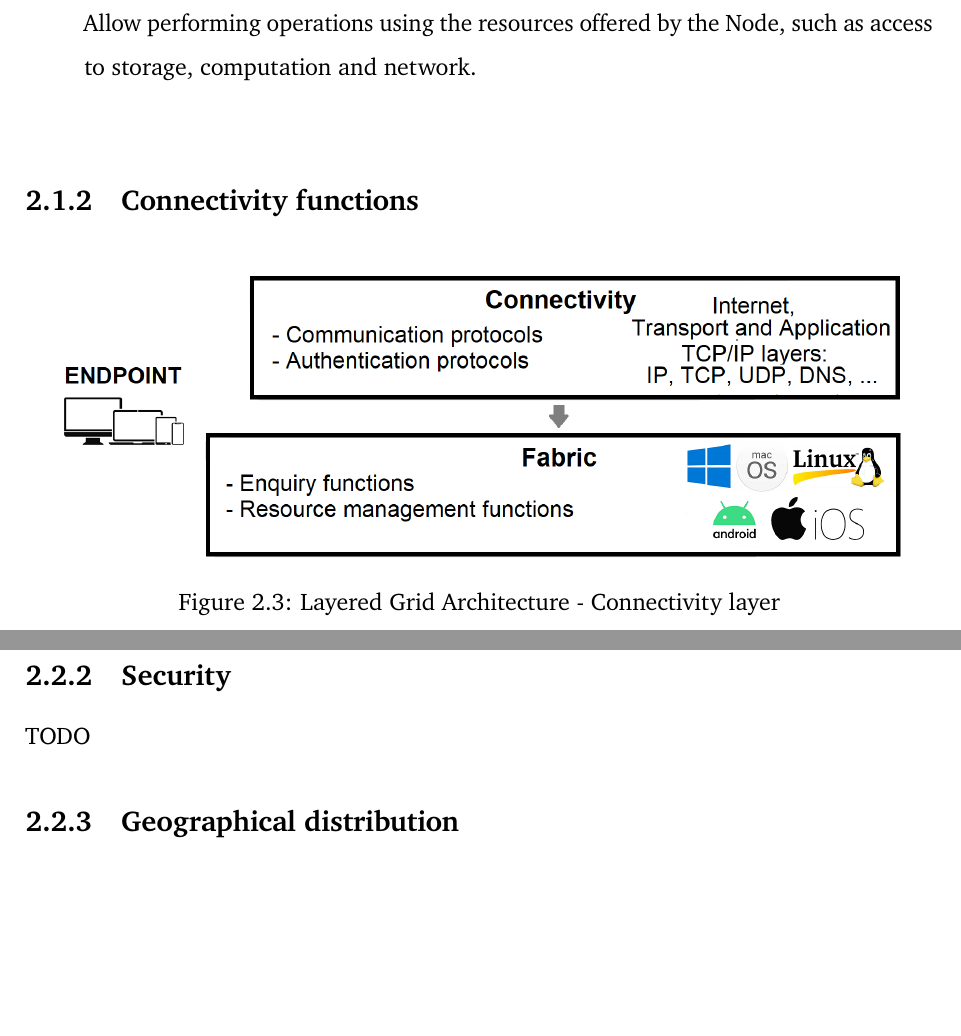
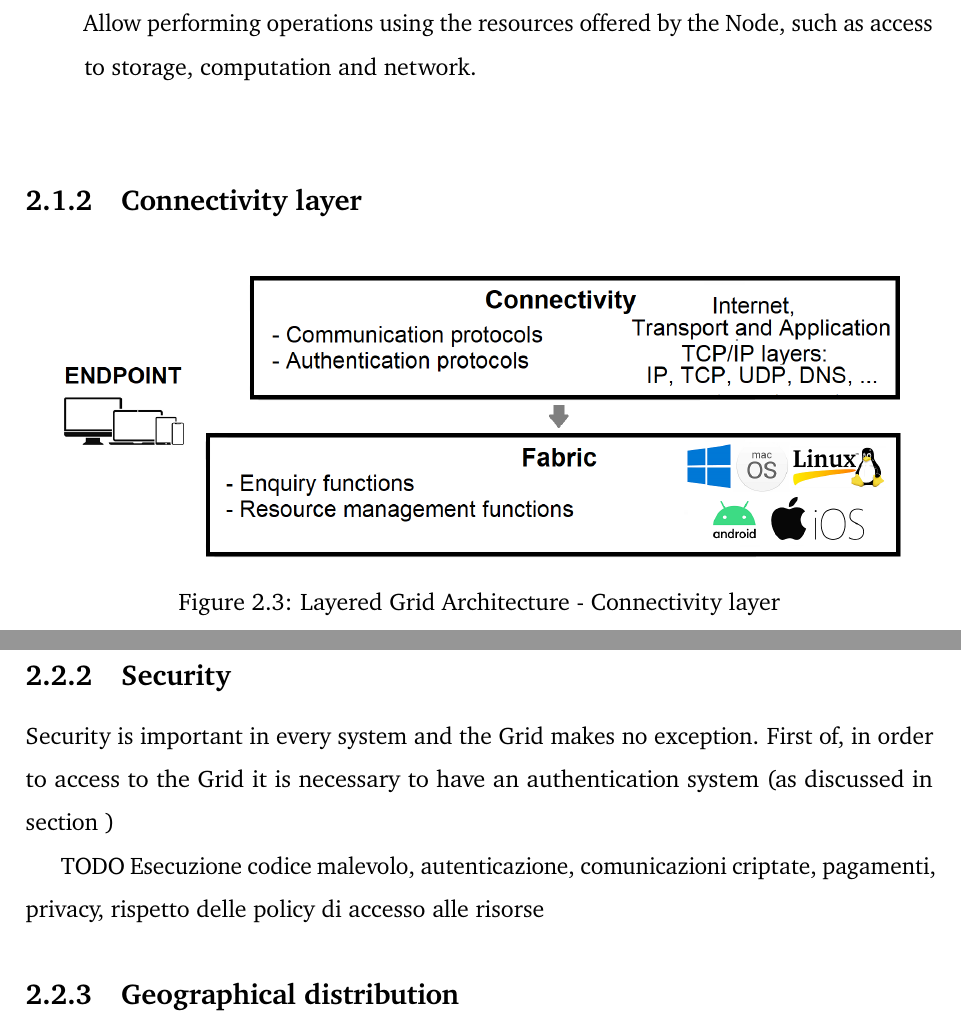
Before and after one commit to Tale152/master-thesis, a LaTeX thesis (main.tex, which reads document/chapters/chapter_2/sections/1_layered_grid_architecture.tex, document/chapters/chapter_2/sections/2_instrinsic_challenges_of_grid_computing.tex): two parts of pages 21 and 27 of 28, joined at a grey line, cut so that both start at the same text, the shorter picture padded with empty space. Compiled offline with pdfLaTeX.

Commit message:
fixed section title, added label

```diff
--- a/document/chapters/chapter_2/sections/1_layered_grid_architecture.tex
+++ b/document/chapters/chapter_2/sections/1_layered_grid_architecture.tex
@@ -37,7 +37,7 @@ Operations in this layer should be as simple and minimal as possible in order to
 \end{itemize}
 \vspace{5mm}
 
-\subsection{Connectivity functions}
+\subsection{Connectivity layer}\label{connectivity_layer}
 \begin{figure}[!ht]
     \centering
     \includegraphics[scale=0.35]{document/chapters/chapter_2/images/connectivity_layer.png}
--- a/document/chapters/chapter_2/sections/2_instrinsic_challenges_of_grid_computing.tex
+++ b/document/chapters/chapter_2/sections/2_instrinsic_challenges_of_grid_computing.tex
@@ -14,7 +14,10 @@ Obviously, an important interoperability issue comes from the fact that \textbf{
 Another resource where nodes differ is the network capabilities that they can offer. Even though this is not a differentiation, in a narrow sense, that comes from the machine in itself but from the environment where it operates, this still becomes an interoperability problem inside a Grid system; for this reason the architecture has to be designed taking in consideration that different nodes will offer \textbf{different levels of reliability and speed for their network connection}, requiring mechanisms for handling errors, disconnections and distributing work accordingly to the network's speed of the node.
 
 \subsection{Security}
+Security is important in every system and the Grid makes no exception. First of, in order to access to the Grid it is necessary to have an authentication system (as discussed in section )
+
 TODO
+Esecuzione codice malevolo, autenticazione, comunicazioni criptate, pagamenti, privacy, rispetto delle policy di accesso alle risorse
 
 \subsection{Geographical distribution}
 TODO
```
